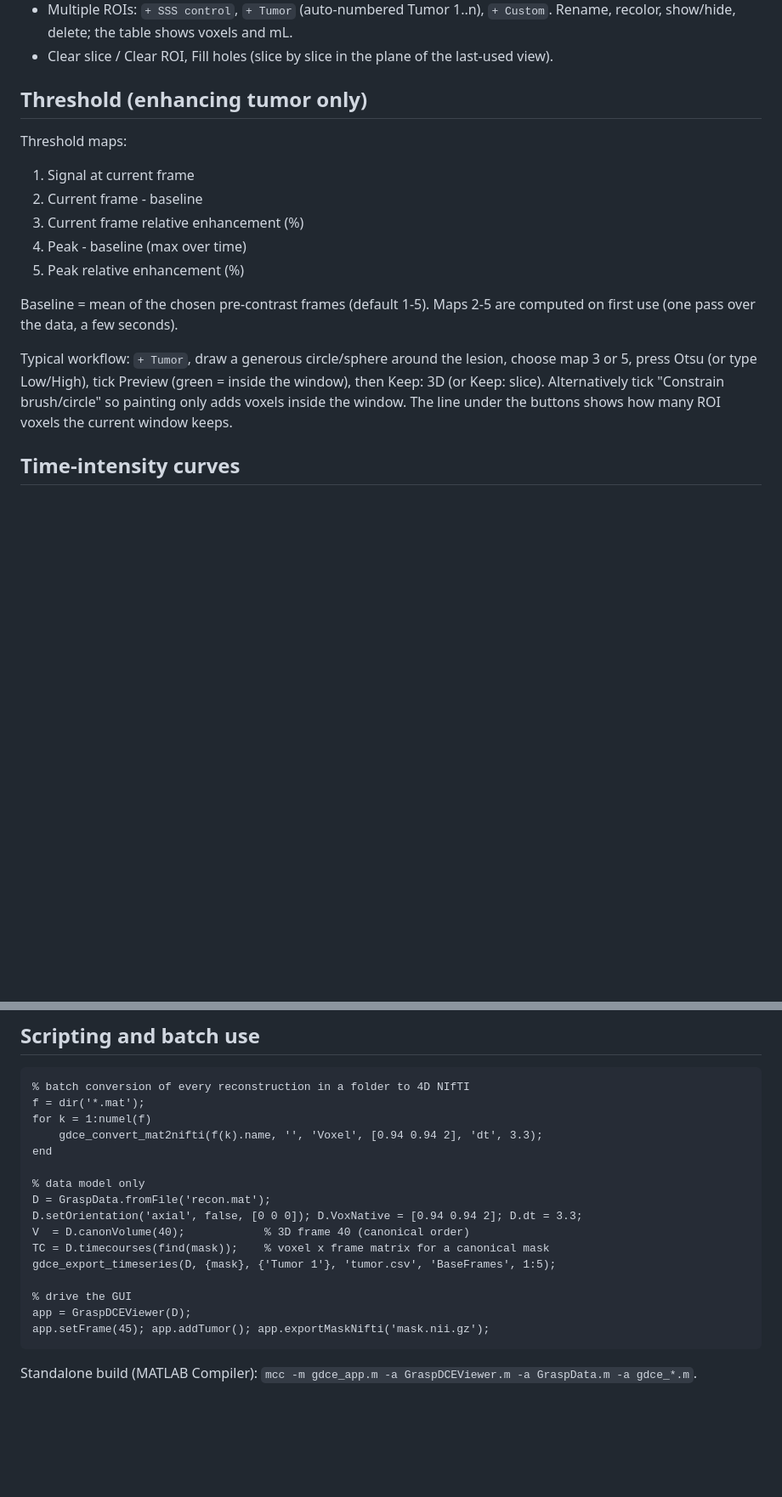
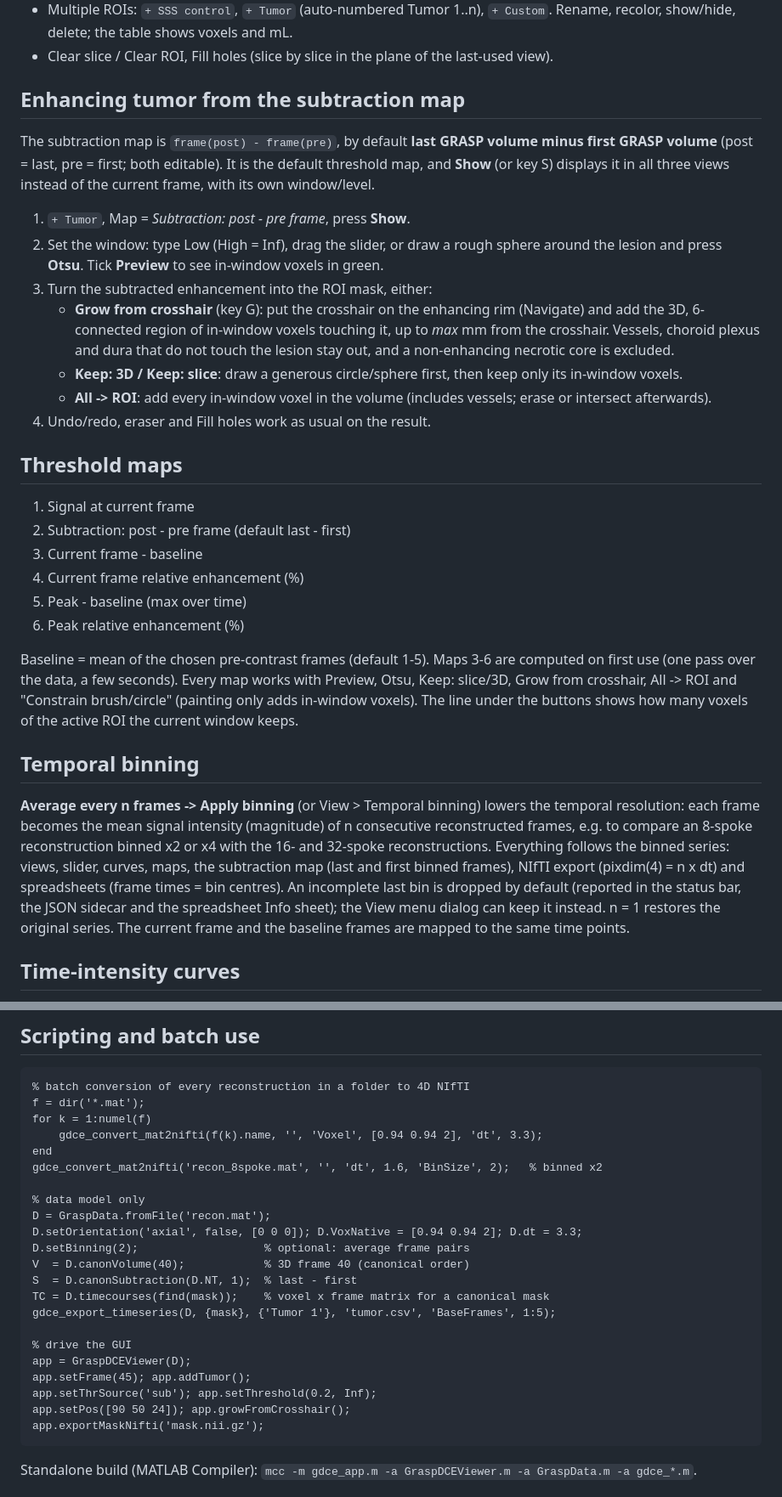
Before and after one commit to Beyond-Enhancement/GRASPilot, a Markdown page: README.md, 2 parts joined by grey strips. Shown at 85% size. GitHub-like rendering; blank space fills up the shorter version.

Commit message:
Add subtraction-map segmentation, temporal binning and README screenshots
Subtraction map (last - first GRASP volume) as ROI mask
- New default threshold map "Subtraction: post - pre frame" (post = last,
  pre = first, both editable); Show / key S displays it in all views with
  its own window/level
- Grow from crosshair (key G): 3D 6-connected region of in-window voxels
  touching the crosshair, bounded by a max distance, added to the active ROI
- All -> ROI: every in-window voxel in the volume to the active ROI
- Keep: slice/3D, Otsu, preview and constrained painting work with it
- GraspData.canonSubtraction(post, pre), cached per orientation

Temporal binning
- GraspData.setBinning(n, keepPartial): each frame = mean magnitude of n
  consecutive reconstructed frames; slices, volumes, time courses, maps,
  frame times (bin centres) and exports all use the binned series
- Viewer: "Average every n frames / Apply binning" and View menu dialog;
  current frame and baseline remapped to the same time points
- NIfTI pixdim(4), JSON sidecar and spreadsheet Info record the binning;
  gdce_convert_mat2nifti accepts 'BinSize'; ROI sessions store it

Tests: binning vs mean of ReadData.m frames (subspace and dense), maps on
binned data, subtraction vs data1(last) - data1(first), grow vs a BFS
reference, binned NIfTI timing. 69 checks pass in GNU Octave.

README: subtraction workflow, binning, screenshots (docs/).

Co-Authored-By: Claude Opus 5.5 <noreply@anthropic.com>
Claude-Session: https://claude.ai/code/session_014mboSvqdSkQJg9ohrRRJS1

````diff
--- a/README.md
+++ b/README.md
@@ -85,23 +96,53 @@ Ctrl+Z / Ctrl+Y = undo / redo. Help > Mouse and keyboard lists everything.
   Rename, recolor, show/hide, delete; the table shows voxels and mL.
 - Clear slice / Clear ROI, Fill holes (slice by slice in the plane of the last-used view).
 
-## Threshold (enhancing tumor only)
+## Enhancing tumor from the subtraction map
 
-Threshold maps:
+The subtraction map is `frame(post) - frame(pre)`, by default **last GRASP volume minus
+first GRASP volume** (post = last, pre = first; both editable). It is the default threshold
+map, and **Show** (or key S) displays it in all three views instead of the current frame,
+with its own window/level.
+
+1. `+ Tumor`, Map = *Subtraction: post - pre frame*, press **Show**.
+2. Set the window: type Low (High = Inf), drag the slider, or draw a rough sphere around the
+   lesion and press **Otsu**. Tick **Preview** to see in-window voxels in green.
+3. Turn the subtracted enhancement into the ROI mask, either:
+   - **Grow from crosshair** (key G): put the crosshair on the enhancing rim (Navigate) and
+     add the 3D, 6-connected region of in-window voxels touching it, up to *max* mm from the
+     crosshair. Vessels, choroid plexus and dura that do not touch the lesion stay out, and a
+     non-enhancing necrotic core is excluded.
+   - **Keep: 3D / Keep: slice**: draw a generous circle/sphere first, then keep only its
+     in-window voxels.
+   - **All -> ROI**: add every in-window voxel in the volume (includes vessels; erase or
+     intersect afterwards).
+4. Undo/redo, eraser and Fill holes work as usual on the result.
+
+## Threshold maps
+
 1. Signal at current frame
-2. Current frame - baseline
-3. Current frame relative enhancement (%)
-4. Peak - baseline (max over time)
-5. Peak relative enhancement (%)
+2. Subtraction: post - pre frame (default last - first)
+3. Current frame - baseline
+4. Current frame relative enhancement (%)
+5. Peak - baseline (max over time)
+6. Peak relative enhancement (%)
 
-Baseline = mean of the chosen pre-contrast frames (default 1-5). Maps 2-5 are computed on
-first use (one pass over the data, a few seconds).
+Baseline = mean of the chosen pre-contrast frames (default 1-5). Maps 3-6 are computed on
+first use (one pass over the data, a few seconds). Every map works with Preview, Otsu,
+Keep: slice/3D, Grow from crosshair, All -> ROI and "Constrain brush/circle" (painting only
+adds in-window voxels). The line under the buttons shows how many voxels of the active ROI
+the current window keeps.
 
-Typical workflow: `+ Tumor`, draw a generous circle/sphere around the lesion, choose map
-3 or 5, press Otsu (or type Low/High), tick Preview (green = inside the window), then
-Keep: 3D (or Keep: slice). Alternatively tick "Constrain brush/circle" so painting only
-adds voxels inside the window. The line under the buttons shows how many ROI voxels the
-current window keeps.
+## Temporal binning
+
+**Average every n frames -> Apply binning** (or View > Temporal binning) lowers the temporal
+resolution: each frame becomes the mean signal intensity (magnitude) of n consecutive
+reconstructed frames, e.g. to compare an 8-spoke reconstruction binned x2 or x4 with the
+16- and 32-spoke reconstructions. Everything follows the binned series: views, slider,
+curves, maps, the subtraction map (last and first binned frames), NIfTI export (pixdim(4) =
+n x dt) and spreadsheets (frame times = bin centres). An incomplete last bin is dropped by
+default (reported in the status bar, the JSON sidecar and the spreadsheet Info sheet); the
+View menu dialog can keep it instead. n = 1 restores the original series. The current frame
+and the baseline frames are mapped to the same time points.
 
 ## Time-intensity curves
 
@@ -135,17 +177,23 @@ f = dir('*.mat');
 for k = 1:numel(f)
     gdce_convert_mat2nifti(f(k).name, '', 'Voxel', [0.94 0.94 2], 'dt', 3.3);
 end
+gdce_convert_mat2nifti('recon_8spoke.mat', '', 'dt', 1.6, 'BinSize', 2);   % binned x2
 
 % data model only
 D = GraspData.fromFile('recon.mat');
 D.setOrientation('axial', false, [0 0 0]); D.VoxNative = [0.94 0.94 2]; D.dt = 3.3;
+D.setBinning(2);                   % optional: average frame pairs
 V  = D.canonVolume(40);            % 3D frame 40 (canonical order)
+S  = D.canonSubtraction(D.NT, 1);  % last - first
 TC = D.timecourses(find(mask));    % voxel x frame matrix for a canonical mask
 gdce_export_timeseries(D, {mask}, {'Tumor 1'}, 'tumor.csv', 'BaseFrames', 1:5);
 
 % drive the GUI
 app = GraspDCEViewer(D);
-app.setFrame(45); app.addTumor(); app.exportMaskNifti('mask.nii.gz');
+app.setFrame(45); app.addTumor();
+app.setThrSource('sub'); app.setThreshold(0.2, Inf);
+app.setPos([90 50 24]); app.growFromCrosshair();
+app.exportMaskNifti('mask.nii.gz');
 ```
 
 Standalone build (MATLAB Compiler): `mcc -m gdce_app.m -a GraspDCEViewer.m -a GraspData.m -a gdce_*.m`.
````
Also changed, not shown: other parts of README.md (+18 -2 lines), docs/screenshot_main.png (added), docs/screenshot_subtraction.png (added), 8 other files.
